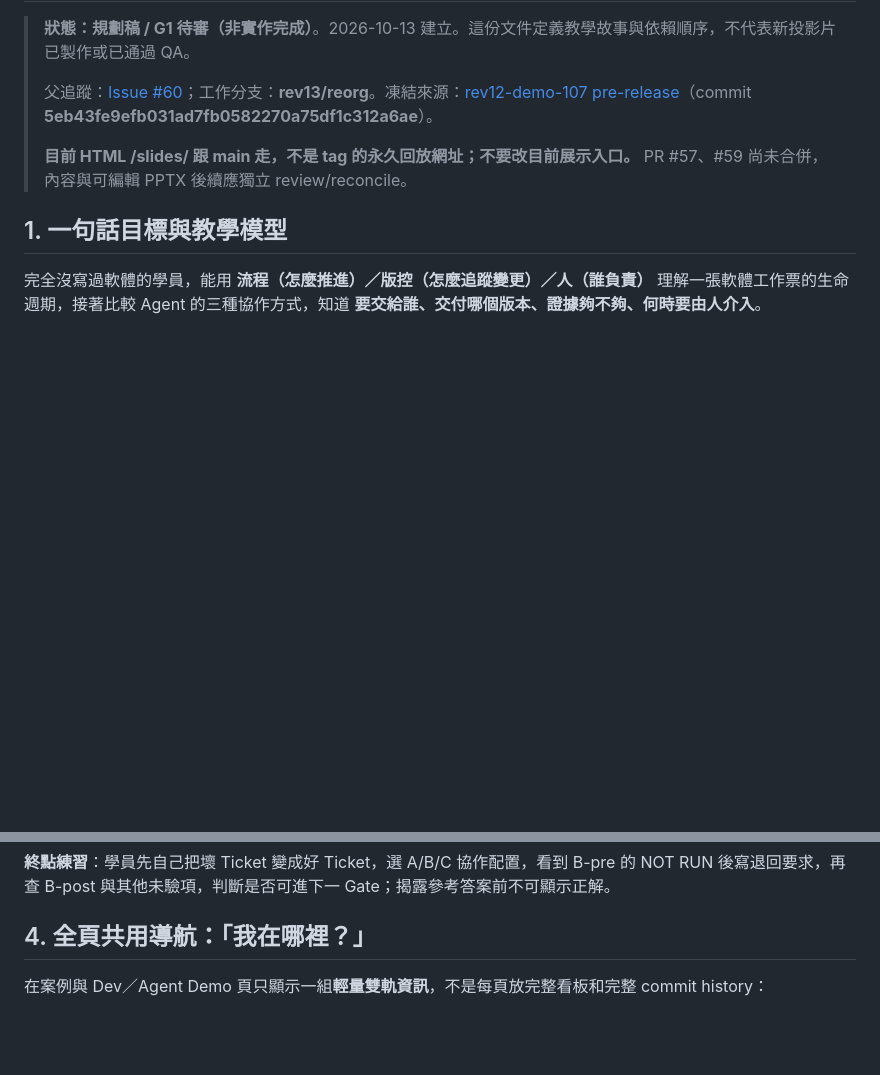
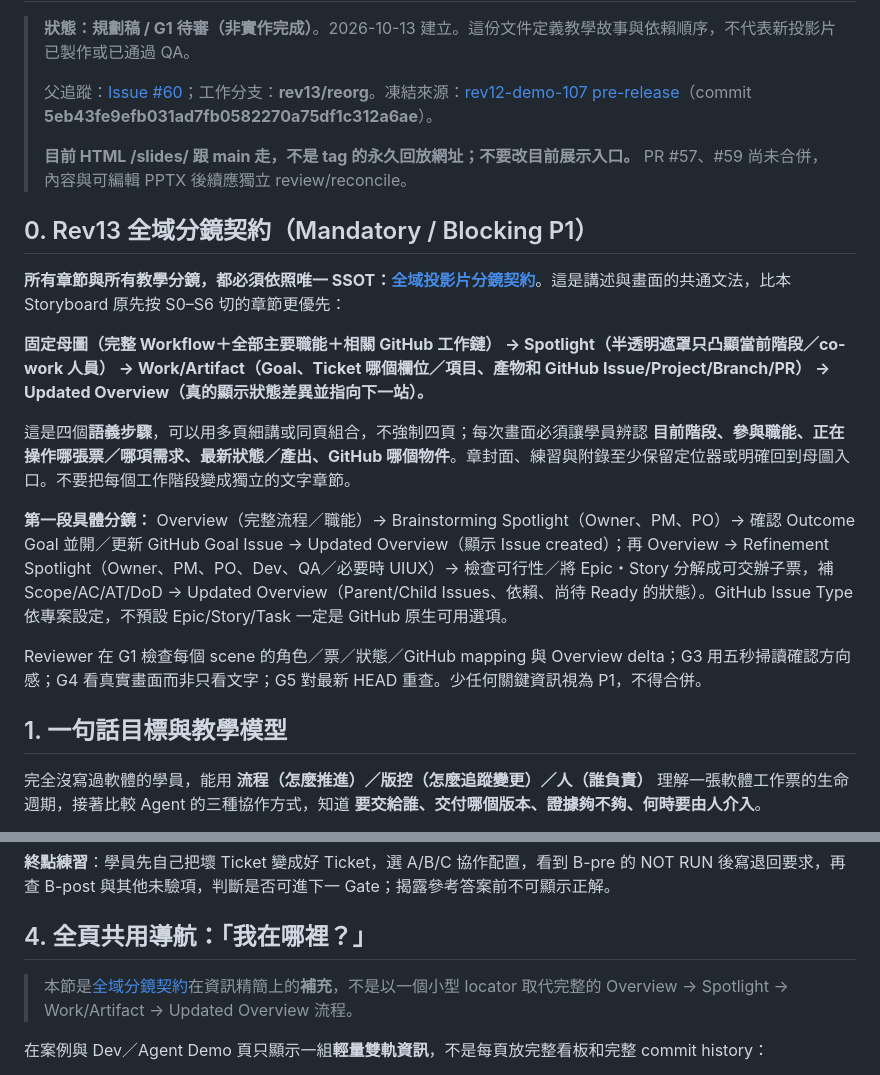
Before and after one commit to world4jason/Agent-101-deck, a Markdown page: docs/rev13-reorg-storyboard-v1.md, 2 parts joined by grey strips. Rendered like a GitHub page; blank space fills up the shorter version.

Commit message:
docs(rev13): weave mandatory spotlight/update-overview grammar into core storyboard

```diff
--- a/docs/rev13-reorg-storyboard-v1.md
+++ b/docs/rev13-reorg-storyboard-v1.md
@@ -5,6 +5,18 @@
 > 父追蹤：[Issue #60](https://github.com/world4jason/Agent-101-deck/issues/60)；工作分支：**rev13/reorg**。凍結來源：[rev12-demo-107 pre-release](https://github.com/world4jason/Agent-101-deck/releases/tag/rev12-demo-107)（commit **5eb43fe9efb031ad7fb0582270a75df1c312a6ae**）。
 >
 > **目前 HTML /slides/ 跟 main 走，不是 tag 的永久回放網址；不要改目前展示入口。** PR #57、#59 尚未合併，內容與可編輯 PPTX 後續應獨立 review/reconcile。
+
+## 0. Rev13 全域分鏡契約（Mandatory / Blocking P1）
+
+**所有章節與所有教學分鏡，都必須依照唯一 SSOT：[全域投影片分鏡契約](rev13-visual-narrative-contract.md)**。這是講述與畫面的共通文法，比本 Storyboard 原先按 S0–S6 切的章節更優先：
+
+**固定母圖（完整 Workflow＋全部主要職能＋相關 GitHub 工作鏈） → Spotlight（半透明遮罩只凸顯當前階段／co-work 人員） → Work/Artifact（Goal、Ticket 哪個欄位／項目、產物和 GitHub Issue/Project/Branch/PR） → Updated Overview（真的顯示狀態差異並指向下一站）。**
+
+這是四個**語義步驟**，可以用多頁細講或同頁組合，不強制四頁；每次畫面必須讓學員辨認 **目前階段、參與職能、正在操作哪張票／哪項需求、最新狀態／產出、GitHub 哪個物件**。章封面、練習與附錄至少保留定位器或明確回到母圖入口。不要把每個工作階段變成獨立的文字章節。
+
+**第一段具體分鏡：** Overview（完整流程／職能）→ Brainstorming Spotlight（Owner、PM、PO）→ 確認 Outcome Goal 並開／更新 GitHub Goal Issue → Updated Overview（顯示 Issue created）；再 Overview → Refinement Spotlight（Owner、PM、PO、Dev、QA／必要時 UIUX）→ 檢查可行性／將 Epic・Story 分解成可交辦子票，補 Scope/AC/AT/DoD → Updated Overview（Parent/Child Issues、依賴、尚待 Ready 的狀態）。GitHub Issue Type 依專案設定，不預設 Epic/Story/Task 一定是 GitHub 原生可用選項。
+
+Reviewer 在 G1 檢查每個 scene 的角色／票／狀態／GitHub mapping 與 Overview delta；G3 用五秒掃讀確認方向感；G4 看真實畫面而非只看文字；G5 對最新 HEAD 重查。少任何關鍵資訊視為 P1，不得合併。
 
 ## 1. 一句話目標與教學模型
 
@@ -135,6 +147,8 @@
 
 ## 4. 全頁共用導航：「我在哪裡？」
 
+> 本節是[全域分鏡契約](rev13-visual-narrative-contract.md)在資訊精簡上的**補充**，不是以一個小型 locator 取代完整的 Overview → Spotlight → Work/Artifact → Updated Overview 流程。
+
 在案例與 Dev／Agent Demo 頁只顯示一組**輕量雙軌資訊**，不是每頁放完整看板和完整 commit history：
 
 - **Kanban 軌**：七個狀態、目前位置、必要的退回箭頭；Human Gate 放在狀態列旁的決策點。
```
